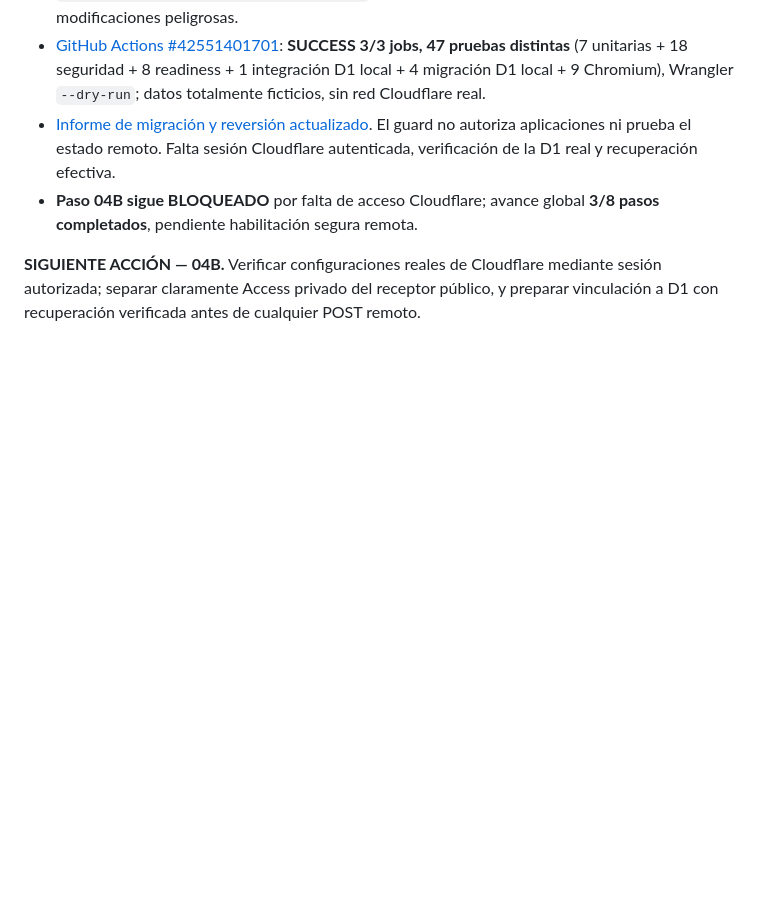
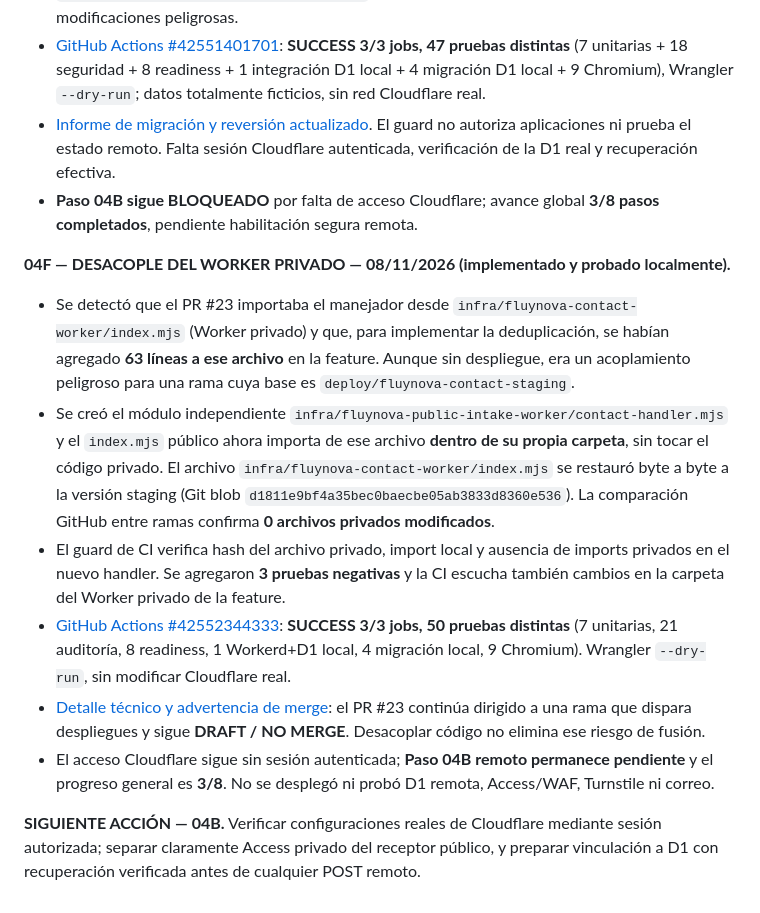
Before and after one commit to apdocentepba-hub/fluynova-web, a Markdown page: docs/FLUYNOVA_AVANCE_PASO_A_PASO.md, the part around the change. GitHub-like rendering; blank space fills up the shorter version.

Commit message:
docs(fluynova): reportar desacople real Worker privado y 50 pruebas verdes

```diff
--- a/docs/FLUYNOVA_AVANCE_PASO_A_PASO.md
+++ b/docs/FLUYNOVA_AVANCE_PASO_A_PASO.md
@@ -92,4 +92,12 @@ Una persona envía una consulta desde la web de FLUYNOVA, el sistema valida cons
 - [Informe de migración y reversión actualizado](https://github.com/apdocentepba-hub/fluynova-web/blob/feature/fluynova-public-intake-isolated-20261108/infra/fluynova-public-intake-worker/MIGRACION_D1_PASO04_LOCAL.md). El guard no autoriza aplicaciones ni prueba el estado remoto. Falta sesión Cloudflare autenticada, verificación de la D1 real y recuperación efectiva.
 - **Paso 04B sigue BLOQUEADO** por falta de acceso Cloudflare; avance global **3/8 pasos completados**, pendiente habilitación segura remota.
 
+**04F — DESACOPLE DEL WORKER PRIVADO — 08/11/2026 (implementado y probado localmente).**
+- Se detectó que el PR #23 importaba el manejador desde `infra/fluynova-contact-worker/index.mjs` (Worker privado) y que, para implementar la deduplicación, se habían agregado **63 líneas a ese archivo** en la feature. Aunque sin despliegue, era un acoplamiento peligroso para una rama cuya base es `deploy/fluynova-contact-staging`.
+- Se creó el módulo independiente `infra/fluynova-public-intake-worker/contact-handler.mjs` y el `index.mjs` público ahora importa de ese archivo **dentro de su propia carpeta**, sin tocar el código privado. El archivo `infra/fluynova-contact-worker/index.mjs` se restauró byte a byte a la versión staging (Git blob `d1811e9bf4a35bec0baecbe05ab3833d8360e536`). La comparación GitHub entre ramas confirma **0 archivos privados modificados**.
+- El guard de CI verifica hash del archivo privado, import local y ausencia de imports privados en el nuevo handler. Se agregaron **3 pruebas negativas** y la CI escucha también cambios en la carpeta del Worker privado de la feature.
+- [GitHub Actions #42552344333](https://github.com/apdocentepba-hub/fluynova-web/actions/runs/42552344333): **SUCCESS 3/3 jobs, 50 pruebas distintas** (7 unitarias, 21 auditoría, 8 readiness, 1 Workerd+D1 local, 4 migración local, 9 Chromium). Wrangler `--dry-run`, sin modificar Cloudflare real.
+- [Detalle técnico y advertencia de merge](https://github.com/apdocentepba-hub/fluynova-web/blob/feature/fluynova-public-intake-isolated-20261108/infra/fluynova-public-intake-worker/SECURITY_AND_RELEASE.md): el PR #23 continúa dirigido a una rama que dispara despliegues y sigue **DRAFT / NO MERGE**. Desacoplar código no elimina ese riesgo de fusión.
+- El acceso Cloudflare sigue sin sesión autenticada; **Paso 04B remoto permanece pendiente** y el progreso general es **3/8**. No se desplegó ni probó D1 remota, Access/WAF, Turnstile ni correo.
+
 **SIGUIENTE ACCIÓN — 04B.** Verificar configuraciones reales de Cloudflare mediante sesión autorizada; separar claramente Access privado del receptor público, y preparar vinculación a D1 con recuperación verificada antes de cualquier POST remoto.
```
